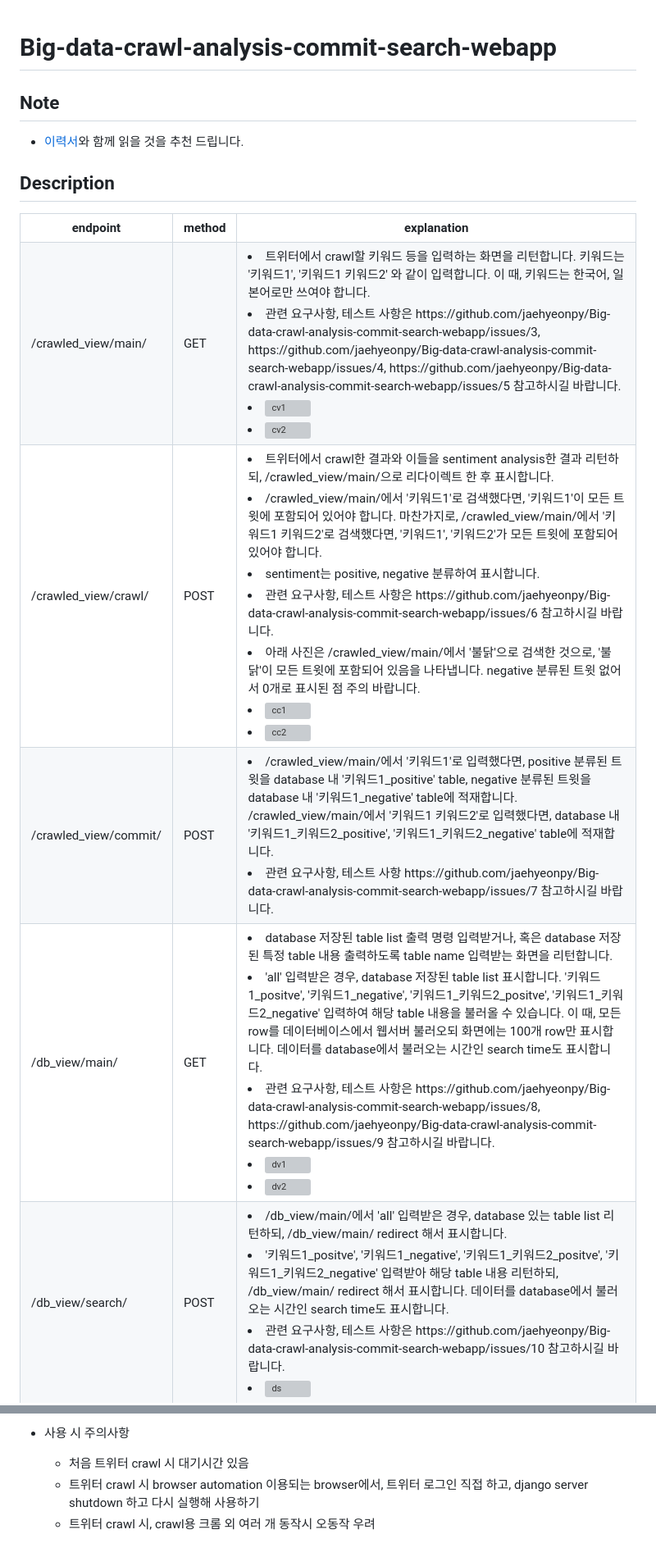
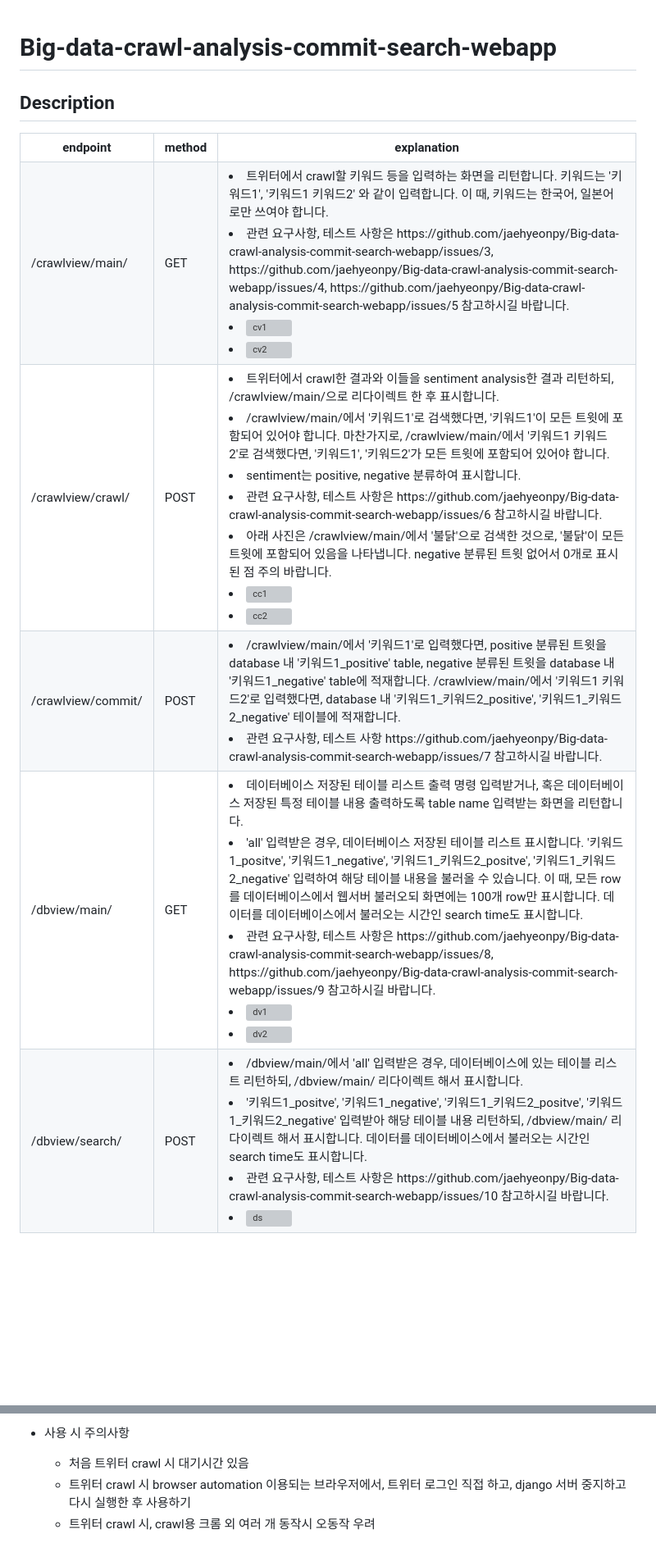
Before and after one commit to jaehyeonpy/Big-data-crawl-analysis-commit-search-webapp, a Markdown page: README.md, 2 parts joined by grey strips. Shown at 82% size. Rendered like a GitHub page; blank space fills up the shorter version; grey boxes are pictures that could not be loaded.

Commit message:
feat: improve apis and change styles

```diff
--- a/README.md
+++ b/README.md
@@ -1,9 +1,4 @@
 # Big-data-crawl-analysis-commit-search-webapp
-
-
-## Note
-
-- [이력서](https://fuchsia-maxilla-85f.notion.site/learning-curve-troubleshooting-fa1c8adb14a846c0be3051397b9d9807)와 함께 읽을 것을 추천 드립니다.
 
 
 ## Description
@@ -18,7 +13,7 @@
   </tr>
 
   <tr>
-   <td>/crawled_view/main/</td>
+   <td>/crawlview/main/</td>
    <td>GET</td>
    <td>
     <li>트위터에서 crawl할 키워드 등을 입력하는 화면을 리턴합니다. 키워드는 '키워드1', '키워드1 키워드2' 와 같이 입력합니다. 이 때, 키워드는 한국어, 일본어로만 쓰여야 합니다.</li>
@@ -29,33 +24,33 @@
   </tr>
 
   <tr>
-   <td>/crawled_view/crawl/</td>
+   <td>/crawlview/crawl/</td>
    <td>POST</td>
    <td>
-    <li>트위터에서 crawl한 결과와 이들을 sentiment analysis한 결과 리턴하되, /crawled_view/main/으로 리다이렉트 한 후 표시합니다.</li>
-    <li>/crawled_view/main/에서 '키워드1'로 검색했다면, '키워드1'이 모든 트윗에 포함되어 있어야 합니다. 마찬가지로, /crawled_view/main/에서 '키워드1 키워드2'로 검색했다면, '키워드1', '키워드2'가 모든 트윗에 포함되어 있어야 합니다.</li>
+    <li>트위터에서 crawl한 결과와 이들을 sentiment analysis한 결과 리턴하되, /crawlview/main/으로 리다이렉트 한 후 표시합니다.</li>
+    <li>/crawlview/main/에서 '키워드1'로 검색했다면, '키워드1'이 모든 트윗에 포함되어 있어야 합니다. 마찬가지로, /crawlview/main/에서 '키워드1 키워드2'로 검색했다면, '키워드1', '키워드2'가 모든 트윗에 포함되어 있어야 합니다.</li>
     <li>sentiment는 positive, negative 분류하여 표시합니다.</li>
     <li>관련 요구사항, 테스트 사항은 https://github.com/jaehyeonpy/Big-data-crawl-analysis-commit-search-webapp/issues/6 참고하시길 바랍니다.</li>
-    <li>아래 사진은 /crawled_view/main/에서 '불닭'으로 검색한 것으로, '불닭'이 모든 트윗에 포함되어 있음을 나타냅니다. negative 분류된 트윗 없어서 0개로 표시된 점 주의 바랍니다.</li>
+    <li>아래 사진은 /crawlview/main/에서 '불닭'으로 검색한 것으로, '불닭'이 모든 트윗에 포함되어 있음을 나타냅니다. negative 분류된 트윗 없어서 0개로 표시된 점 주의 바랍니다.</li>
     <li><img width="1440" alt="cc1" src="https://user-images.githubusercontent.com/123809332/236419003-c769ec37-0e9b-412d-b296-4cb046eaa02e.png"></li>
     <li><img width="1440" alt="cc2" src="https://user-images.githubusercontent.com/123809332/236419029-fa9a9bcb-127f-4954-ac23-97b4f25b0cb3.png"></li>
    </td>
   </tr>
   <tr>
-   <td>/crawled_view/commit/</td>
+   <td>/crawlview/commit/</td>
    <td>POST</td>
    <td>
-    <li>/crawled_view/main/에서 '키워드1'로 입력했다면, positive 분류된 트윗을 database 내 '키워드1_positive' table, negative 분류된 트윗을 database 내 '키워드1_negative' table에 적재합니다. /crawled_view/main/에서 '키워드1 키워드2'로 입력했다면, database 내 '키워드1_키워드2_positive', '키워드1_키워드2_negative' table에 적재합니다.</li>
+    <li>/crawlview/main/에서 '키워드1'로 입력했다면, positive 분류된 트윗을 database 내 '키워드1_positive' table, negative 분류된 트윗을 database 내 '키워드1_negative' table에 적재합니다. /crawlview/main/에서 '키워드1 키워드2'로 입력했다면, database 내 '키워드1_키워드2_positive', '키워드1_키워드2_negative' 테이블에 적재합니다.</li>
     <li>관련 요구사항, 테스트 사항 https://github.com/jaehyeonpy/Big-data-crawl-analysis-commit-search-webapp/issues/7 참고하시길 바랍니다.</li>
    </td>
   </tr>
 
   <tr>
-   <td>/db_view/main/</td>
+   <td>/dbview/main/</td>
    <td>GET</td>
    <td>
-    <li>database 저장된 table list 출력 명령 입력받거나, 혹은 database 저장된 특정 table 내용 출력하도록 table name 입력받는 화면을 리턴합니다.</li>
-    <li>'all' 입력받은 경우, database 저장된 table list 표시합니다. '키워드1_positve', '키워드1_negative', '키워드1_키워드2_positve', '키워드1_키워드2_negative' 입력하여 해당 table 내용을 불러올 수 있습니다. 이 때, 모든 row를 데이터베이스에서 웹서버 불러오되 화면에는 100개 row만 표시합니다. 데이터를 database에서 불러오는 시간인 search time도 표시합니다.</li>
+    <li>데이터베이스 저장된 테이블 리스트 출력 명령 입력받거나, 혹은 데이터베이스 저장된 특정 테이블 내용 출력하도록 table name 입력받는 화면을 리턴합니다.</li>
+    <li>'all' 입력받은 경우, 데이터베이스 저장된 테이블 리스트 표시합니다. '키워드1_positve', '키워드1_negative', '키워드1_키워드2_positve', '키워드1_키워드2_negative' 입력하여 해당 테이블 내용을 불러올 수 있습니다. 이 때, 모든 row를 데이터베이스에서 웹서버 불러오되 화면에는 100개 row만 표시합니다. 데이터를 데이터베이스에서 불러오는 시간인 search time도 표시합니다.</li>
     <li>관련 요구사항, 테스트 사항은 https://github.com/jaehyeonpy/Big-data-crawl-analysis-commit-search-webapp/issues/8, https://github.com/jaehyeonpy/Big-data-crawl-analysis-commit-search-webapp/issues/9 참고하시길 바랍니다.</li>
     <li><img width="1440" alt="dv1" src="https://user-images.githubusercontent.com/123809332/236418164-82f6e047-00b1-44b8-9f41-8f647743b2d8.png"></li>
     <li><img width="1440" alt="dv2" src="https://user-images.githubusercontent.com/123809332/236418303-d0f2ce7b-817d-498a-a6da-5090fe8bca2d.png"></li>
@@ -63,11 +58,11 @@
   </tr>
 
   <tr>
-   <td>/db_view/search/</td>
+   <td>/dbview/search/</td>
    <td>POST</td>
    <td>
-    <li>/db_view/main/에서 'all' 입력받은 경우, database 있는 table list 리턴하되, /db_view/main/ redirect 해서 표시합니다.</li>
-    <li>'키워드1_positve', '키워드1_negative', '키워드1_키워드2_positve', '키워드1_키워드2_negative' 입력받아 해당 table 내용 리턴하되, /db_view/main/ redirect 해서 표시합니다. 데이터를 database에서 불러오는 시간인 search time도 표시합니다.</li>
+    <li>/dbview/main/에서 'all' 입력받은 경우, 데이터베이스에 있는 테이블 리스트 리턴하되, /dbview/main/ 리다이렉트 해서 표시합니다.</li>
+    <li>'키워드1_positve', '키워드1_negative', '키워드1_키워드2_positve', '키워드1_키워드2_negative' 입력받아 해당 테이블 내용 리턴하되, /dbview/main/ 리다이렉트 해서 표시합니다. 데이터를 데이터베이스에서 불러오는 시간인 search time도 표시합니다.</li>
     <li>관련 요구사항, 테스트 사항은 https://github.com/jaehyeonpy/Big-data-crawl-analysis-commit-search-webapp/issues/10 참고하시길 바랍니다.</li>
     <li><img width="1440" alt="ds" src="https://user-images.githubusercontent.com/123809332/236432723-0a2f2642-a8f5-40df-af26-729eda286cef.png"></li>
    </td>
@@ -149,5 +144,5 @@ query_cache_limit=(임의값 입력)
 
 - 사용 시 주의사항
   - 처음 트위터 crawl 시 대기시간 있음
-  - 트위터 crawl 시 browser automation 이용되는 browser에서, 트위터 로그인 직접 하고, django server shutdown 하고 다시 실행해 사용하기
+  - 트위터 crawl 시 browser automation 이용되는 브라우저에서, 트위터 로그인 직접 하고, django 서버 중지하고 다시 실행한 후 사용하기
   - 트위터 crawl 시, crawl용 크롬 외 여러 개 동작시 오동작 우려
```
Also changed, not shown: other parts of README.md (+11 -11 lines).
